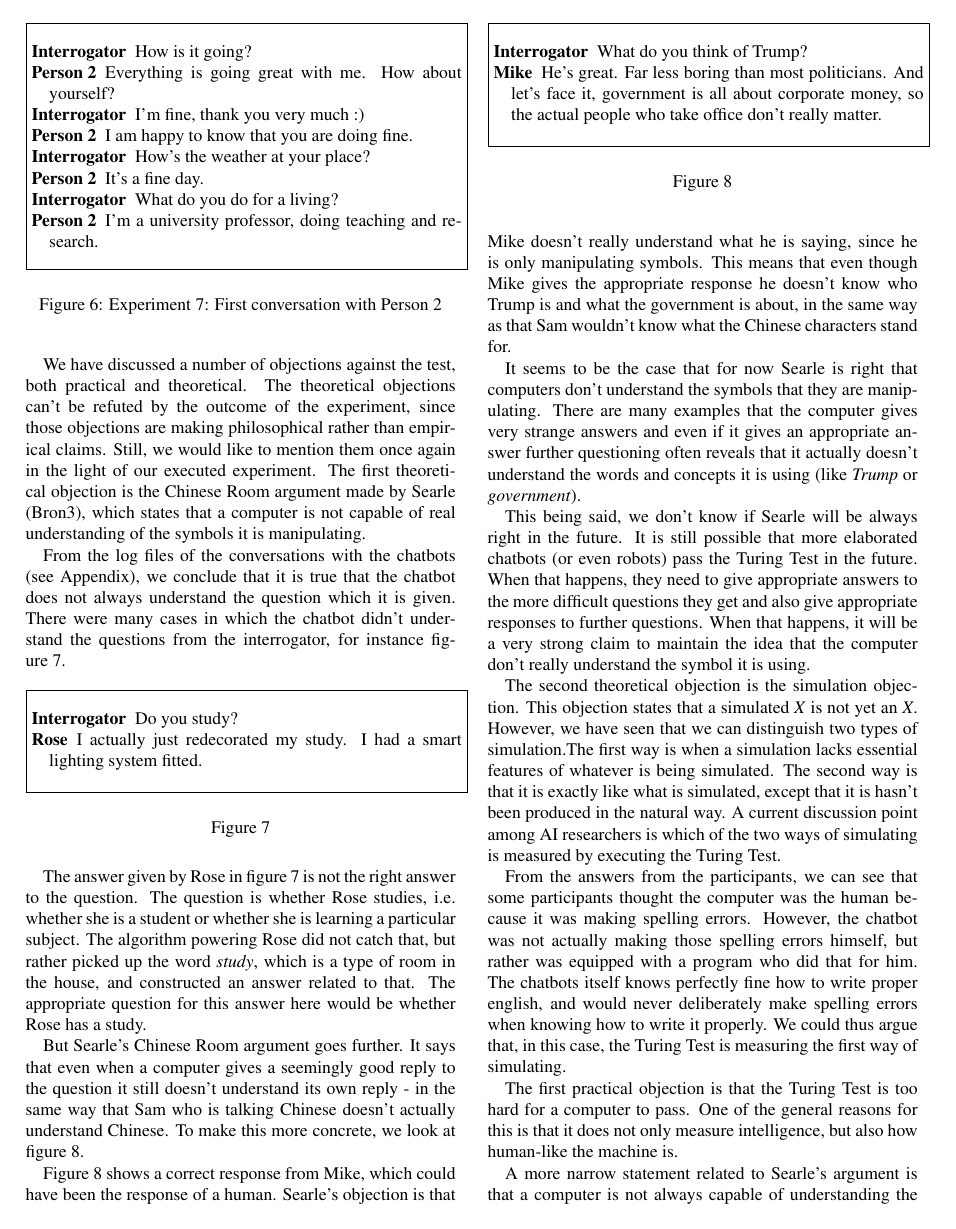
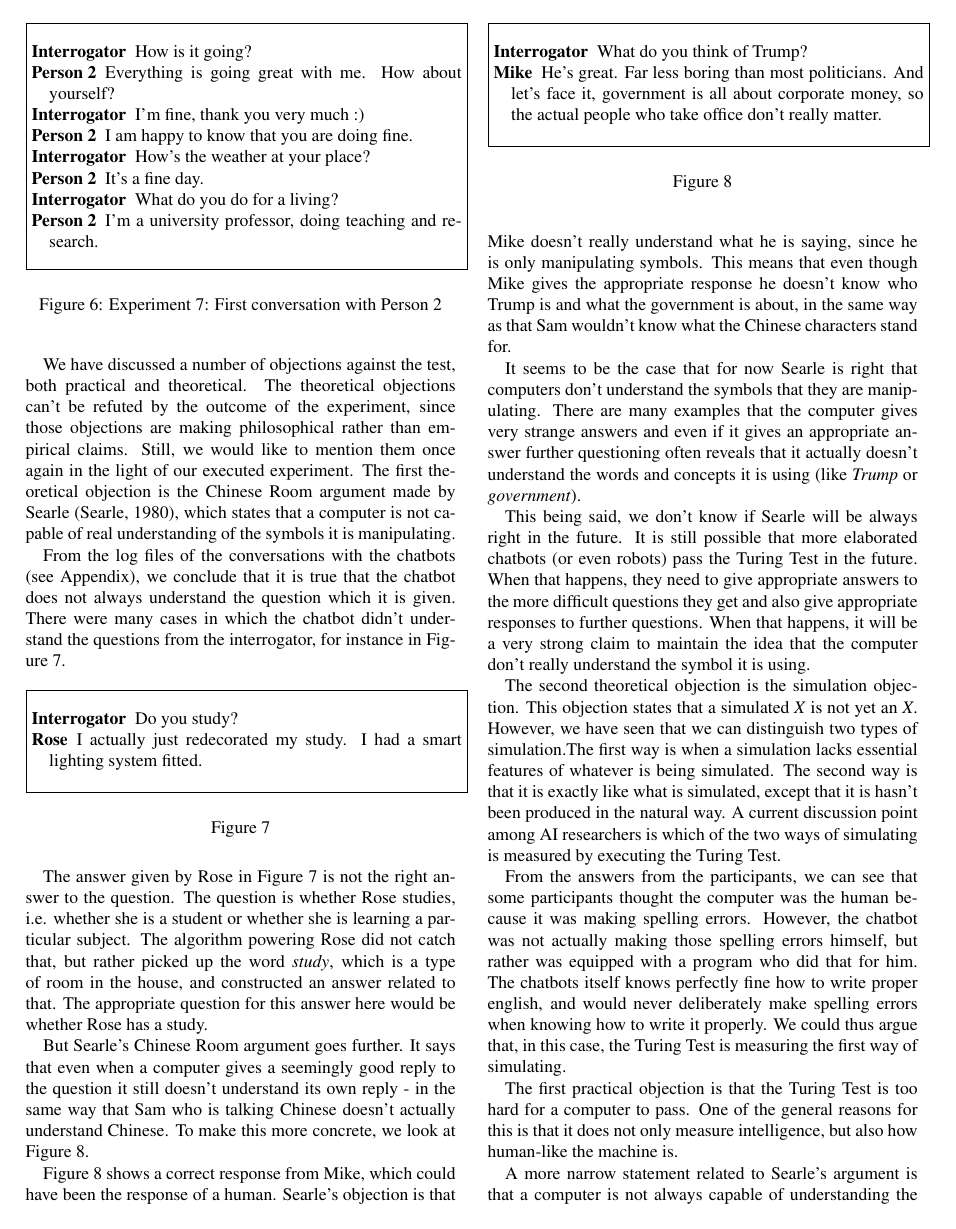
Before and after one commit to TaffyQuinzel/mair_project, a LaTeX paper (main.tex, which reads discussion.tex, schedule.tex): page 8 of 21. The pictures show the PDF file report.pdf that the author committed with the source.

Commit message:
and again

```diff
--- a/discussion.tex
+++ b/discussion.tex
@@ -44,7 +44,7 @@ As part of the data analysis, we have found a strong positive correlation betwee
    \label{convex4}
 \end{figure}
 
-We learn from the participants' responses in the questionnaire, that a number of participants did find the chatbots more human when spelling errors were introduced, see figure~\ref{convex1} (\textit{Person 2 made a typo [that's why I think he's the human]}).
+We learn from the participants' responses in the questionnaire, that a number of participants did find the chatbots more human when spelling errors were introduced, see Figure~\ref{convex1} (\textit{Person 2 made a typo [that's why I think he's the human]}).
 
 \begin{figure}[ht]
    \begin{center}
@@ -64,7 +64,7 @@ We learn from the participants' responses in the questionnaire, that a number of
    \label{convex1}
 \end{figure}
 
-Conversely, some participants found the computer's perfectly punctuated and spelled responses as a telltale of the computer's identity, see figure~\ref{convex2} (\textit{the wording of person 2's answers and the perfect punctuation made me feel like they were a computer}). A recurring theme found in the participants' responses, is that they found their questions ill understood by the chatbots, see figure~\ref{convex3} (\textit{person 2 did not answer the last question correctly}), or the replies given to them odd, see figure~\ref{convex4} (\textit{Person 2 was the computer because he did not communicate in a logical manner. His answers were quite weird}) or out of place, see figure \ref{convex5} (\textit{I don't think someone would respond "I'm happy to know you're doing fine" in a casual chat conversation..}).
+Conversely, some participants found the computer's perfectly punctuated and spelled responses as a telltale of the computer's identity, see Figure~\ref{convex2} (\textit{the wording of person 2's answers and the perfect punctuation made me feel like they were a computer}). A recurring theme found in the participants' responses, is that they found their questions ill understood by the chatbots, see Figure~\ref{convex3} (\textit{person 2 did not answer the last question correctly}), or the replies given to them odd, see Figure~\ref{convex4} (\textit{Person 2 was the computer because he did not communicate in a logical manner. His answers were quite weird}) or out of place, see Figure~\ref{convex5} (\textit{I don't think someone would respond "I'm happy to know you're doing fine" in a casual chat conversation..}).
 
 \begin{figure}[ht]
    \begin{center}
@@ -113,9 +113,9 @@ To conclude, in this experiment we have set out to investigate whether we can mo
 \subsection{General Discussion}
 In order to zoom out and return to the larger picture, we would like to understand the implications of our findings on the main goal of the current research, namely to evaluate if and how a Turing Test could be used in future Artificial Intelligence research. In order to do this, we will relate the outcome of the experiment to the literature reviewed in the first part of the paper.
 
-We have discussed a number of objections against the test, both practical and theoretical. The theoretical objections can't be refuted by the outcome of the experiment, since those objections are making philosophical rather than empirical claims. Still, we would like to mention them once again in the light of our executed experiment. The first theoretical objection is the Chinese Room argument made by Searle (Bron3), which states that a computer is not capable of real understanding of the symbols it is manipulating.
+We have discussed a number of objections against the test, both practical and theoretical. The theoretical objections can't be refuted by the outcome of the experiment, since those objections are making philosophical rather than empirical claims. Still, we would like to mention them once again in the light of our executed experiment. The first theoretical objection is the Chinese Room argument made by Searle~\cite{searle1980minds}, which states that a computer is not capable of real understanding of the symbols it is manipulating.
 
-From the log files of the conversations with the chatbots (see Appendix), we conclude that it is true that the chatbot does not always understand the question which it is given. There were many cases in which the chatbot didn't understand the questions from the interrogator, for instance figure~\ref{Example1}.
+From the log files of the conversations with the chatbots (see Appendix), we conclude that it is true that the chatbot does not always understand the question which it is given. There were many cases in which the chatbot didn't understand the questions from the interrogator, for instance in Figure~\ref{Example1}.
 
 \begin{figure}[ht]
    \begin{center}
@@ -129,9 +129,9 @@ From the log files of the conversations with the chatbots (see Appendix), we con
    \label{Example1}
 \end{figure}
 
-The answer given by Rose in figure~\ref{Example1} is not the right answer to the question. The question is whether Rose studies, i.e. whether she is a student or whether she is learning a particular subject. The algorithm powering Rose did not catch that, but rather picked up the word \textit{study}, which is a type of room in the house, and constructed an answer related to that. The appropriate question for this answer here would be whether Rose has a study.
+The answer given by Rose in Figure~\ref{Example1} is not the right answer to the question. The question is whether Rose studies, i.e. whether she is a student or whether she is learning a particular subject. The algorithm powering Rose did not catch that, but rather picked up the word \textit{study}, which is a type of room in the house, and constructed an answer related to that. The appropriate question for this answer here would be whether Rose has a study.
 
-But Searle's Chinese Room argument goes further. It says that even when a computer gives a seemingly good reply to the question it still doesn't understand its own reply - in the same way that Sam who is talking Chinese doesn't actually understand Chinese. To make this more concrete, we look at figure~\ref{Example2}.
+But Searle's Chinese Room argument goes further. It says that even when a computer gives a seemingly good reply to the question it still doesn't understand its own reply - in the same way that Sam who is talking Chinese doesn't actually understand Chinese. To make this more concrete, we look at Figure~\ref{Example2}.
 
 \begin{figure}[ht]
    \begin{center}
@@ -185,7 +185,7 @@ Humans would expect as an answer to such a question an enumeration of features o
    \label{Example4}
 \end{figure}
 
-Although the answer by Rose in figure~\ref{Example4} is not really incorrect, it is also not an answer which a human would expect to such a question. An intuitive answer to such a question would be \textit{I'm (fine | ok | not feeling very well)}. However, Rose answers this question from a more broad point of view, rather than basing her answer on her emotional state at the current moment.
+Although the answer by Rose in Figure~\ref{Example4} is not really incorrect, it is also not an answer which a human would expect to such a question. An intuitive answer to such a question would be \textit{I'm (fine | ok | not feeling very well)}. However, Rose answers this question from a more broad point of view, rather than basing her answer on her emotional state at the current moment.
 
 This example shows that indeed the computer gets easily identified when it gives answers in a non-human way, even though the answers are not necessarily wrong or non-intelligent. In our conducted experiment, we used that idea when we generated spelling mistakes in the chatbot’s answers. We can see from the results that, without spelling errors, 90\% of the participants indicated that they are more confident about the chatbot being the computer than the human being a computer, i.e. 90\% correctly identified the computer if we transform their probabilistic answer into a binary scale. Therefore, even though Mike and Rose are among the best performing chatbots in the Loebner competition, we are far away of achieving the aimed score of 50\% when using these chatbots in a Turing Test. Nevertheless, the performance improved a lot by generating spelling errors; only 70\% of the participants  indicated that they are more confident about the chatbot being the computer than the human being a computer, i.e. 70\% correctly identified the computer if we transform their probabilistic answer into a binary scale. The results thus show that when we introduce spelling errors to the chatbot’s responses, we get closer to the aimed score of 50\%.
 
--- a/schedule.tex
+++ b/schedule.tex
@@ -70,5 +70,6 @@ See Table 2.
                              & Rose & No spelling errors \\
          \hline
       \end{tabular}
+      \label{schedule}
    \end{center}
 \end{table}
```
Also changed, not shown: experiment.tex (+3 -2 lines), report.pdf.
